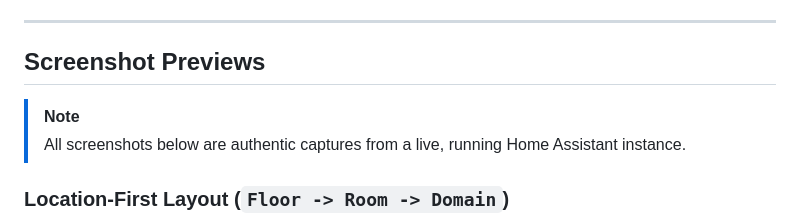
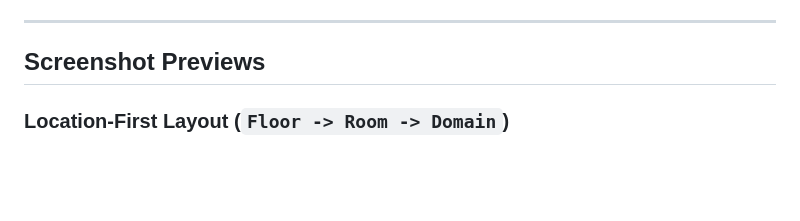
Before and after one commit to spelech/googleAssistantConfigGen, a Markdown page: README.md, the part around the change. GitHub-like rendering; blank space fills up the shorter version.

Commit message:
update readme
Removed note about screenshot authenticity from README.

```diff
--- a/README.md
+++ b/README.md
@@ -49,9 +49,6 @@ Configuring entities exposed to Google Assistant in Home Assistant traditionally
 ---
 
 ## Screenshot Previews
-
-> [!NOTE]
-> All screenshots below are authentic captures from a live, running Home Assistant instance.
 
 ### Location-First Layout (`Floor -> Room -> Domain`)
 ![Location Grouping Preview](brand/dashboard_location_view.png)
```
